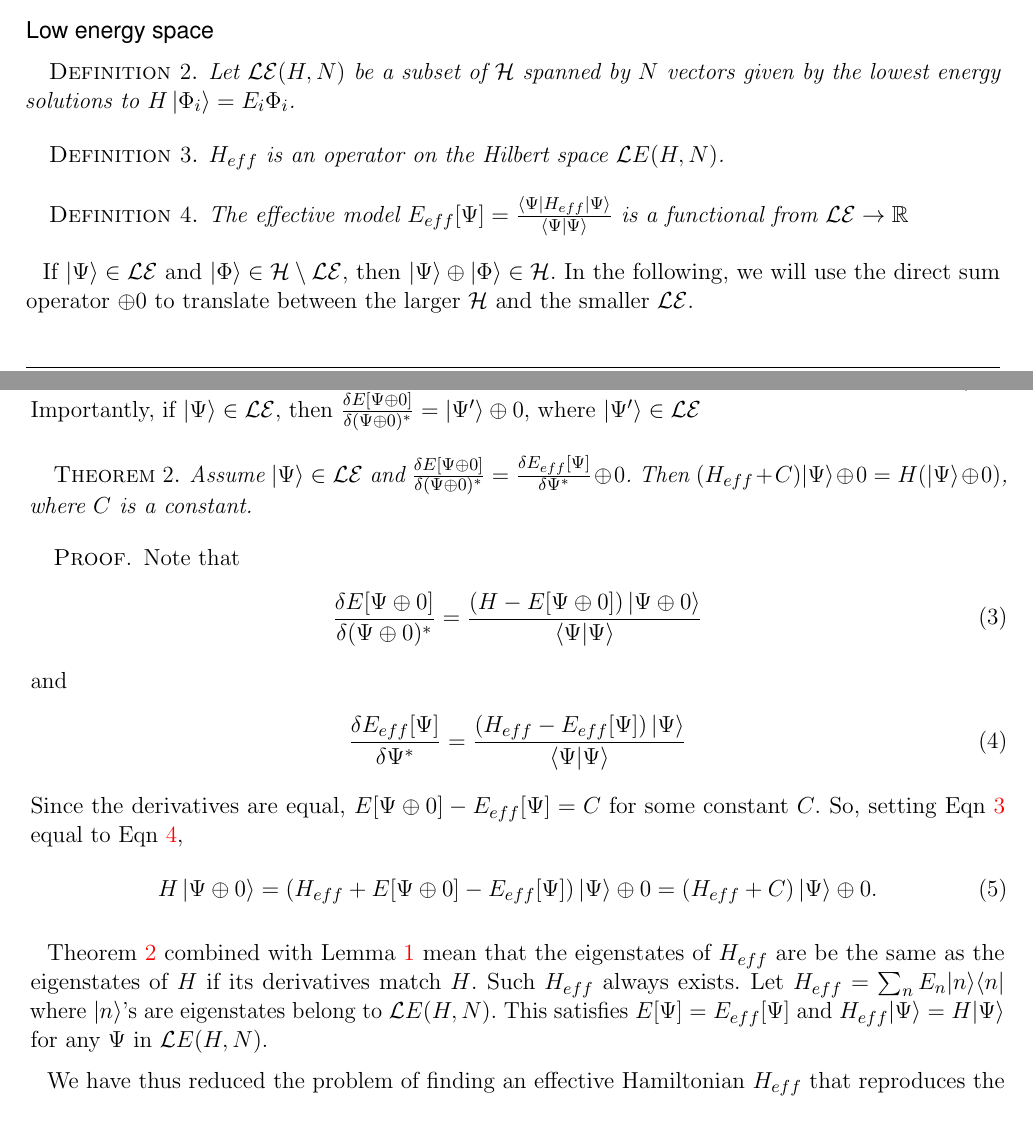
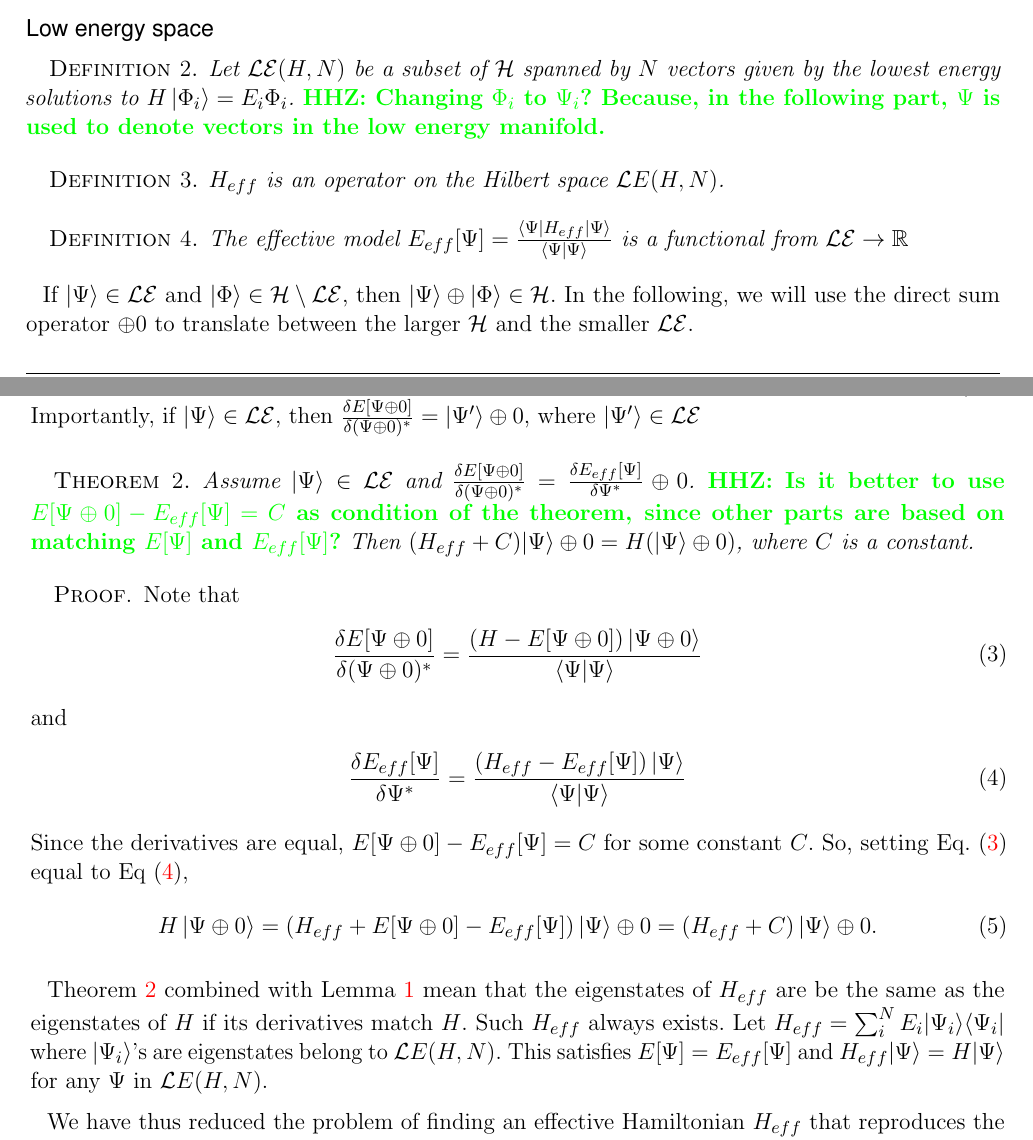
Before and after one commit to hiteshjc/Downfolding, a LaTeX document (Downfolding_review/main.tex, which reads Downfolding_review/theory.tex): two parts of pages 3 and 4 of 27, joined at a grey line, cut so that both start at the same text. Compiled offline with pdfLaTeX.

Commit message:
some minor comments on the theory section

```diff
--- a/Downfolding_review/theory.tex
+++ b/Downfolding_review/theory.tex
@@ -30,7 +30,7 @@ $\frac{\delta }{\delta \Psi^*}  E[\Psi] = 0$ if and only if $(H-E[\Psi])|\Psi\ra
 \subsubsection{Low energy space}
 
 \begin{definition}
-Let $\mathcal{LE}(H,N)$ be a subset of ${\mathcal H}$ spanned by $N$ vectors given by the lowest energy solutions to $H\ket{\Phi_i}=E_i{\Phi_i}$.
+Let $\mathcal{LE}(H,N)$ be a subset of ${\mathcal H}$ spanned by $N$ vectors given by the lowest energy solutions to $H\ket{\Phi_i}=E_i{\Phi_i}$. \HHZ{Changing $\Phi_i$ to $\Psi_i$? Because, in the following part, $\Psi$ is used to denote vectors in the low energy manifold.}
 \end{definition}
 
 \begin{definition}
@@ -61,7 +61,7 @@ Importantly, if $\ket{\Psi} \in \mathcal{LE}$, then $\frac{\delta  E[\Psi\oplus
 
 \begin{theorem}
 \label{theorem:matching}
-Assume $\ket{\Psi } \in \mathcal{LE}$ and $\frac{\delta  E[\Psi\oplus 0] }{\delta (\Psi\oplus 0)^*}  = \frac{\delta E_{eff}[\Psi]}{\delta \Psi^*} \oplus 0 $.
+Assume $\ket{\Psi } \in \mathcal{LE}$ and $\frac{\delta  E[\Psi\oplus 0] }{\delta (\Psi\oplus 0)^*}  = \frac{\delta E_{eff}[\Psi]}{\delta \Psi^*} \oplus 0 $. \HHZ{Is it better to  use $E[\Psi\oplus 0] - E_{eff}[\Psi]=C$  as condition of the theorem, since other parts are based on matching  $E[\Psi]$  and $E_{eff}[\Psi]$?}
 Then $(H_{eff}+C)|\Psi\rangle\oplus 0 = H (|\Psi\rangle \oplus 0)$, where $C$ is a constant.
 \end{theorem}
 \begin{proof}
@@ -76,7 +76,7 @@ and
 	\label{eqn:psieffder}
 \end{align}
 Since the derivatives are equal, $E[\Psi\oplus 0] - E_{eff}[\Psi]=C$ for some constant $C$.
-So, setting Eqn~\ref{eqn:psider} equal to Eqn~\ref{eqn:psieffder},
+So, setting Eq.~\eqref{eqn:psider} equal to Eq~\eqref{eqn:psieffder},
 \begin{align}
 	 H\ket{\Psi\oplus 0}= (H_{eff}+E[\Psi\oplus 0]-E_{eff}[\Psi])\ket{\Psi}\oplus 0 =(H_{eff}+C)\ket{\Psi}\oplus 0.
 \end{align}
@@ -85,7 +85,7 @@ So, setting Eqn~\ref{eqn:psider} equal to Eqn~\ref{eqn:psieffder},
 
 Theorem~\ref{theorem:matching} combined with Lemma~\ref{lemma:zeroderiv} mean that the eigenstates of $H_{eff}$ are be the same as the eigenstates of $H$ if its derivatives match $H$.
 Such $H_{eff}$ always exists.
-Let $H_{eff} = \sum_{n} E_n |n\rangle \langle n|$ where $|n\rangle$'s are eigenstates belong to ${\mathcal LE(H,N)}$. This satisfies $E[\Psi] = E_{eff}[\Psi]$ and $H_{eff}|\Psi\rangle = H |\Psi \rangle$ for any $\Psi$ in ${\mathcal LE(H,N)}$.
+Let $H_{eff} = \sum_{i}^N E_i |\Psi_i\rangle \langle \Psi_i|$ where $|\Psi_i\rangle$'s are eigenstates belong to ${\mathcal LE(H,N)}$. This satisfies $E[\Psi] = E_{eff}[\Psi]$ and $H_{eff}|\Psi\rangle = H |\Psi \rangle$ for any $\Psi$ in ${\mathcal LE(H,N)}$.
 
 We have thus reduced the problem of finding an effective Hamiltonian $H_{eff}$ that reproduces the low-energy spectrum of $H$ to matching the corresponding energy functionals $E[\Psi]$ and $E_{eff}[\Psi]$.
 This involves sampling the low-energy space, choosing the form of $H_{eff}$, and optimizing the parameters.
```
Also changed, not shown: Downfolding_review/conclusion.tex (+1 -1 lines).
